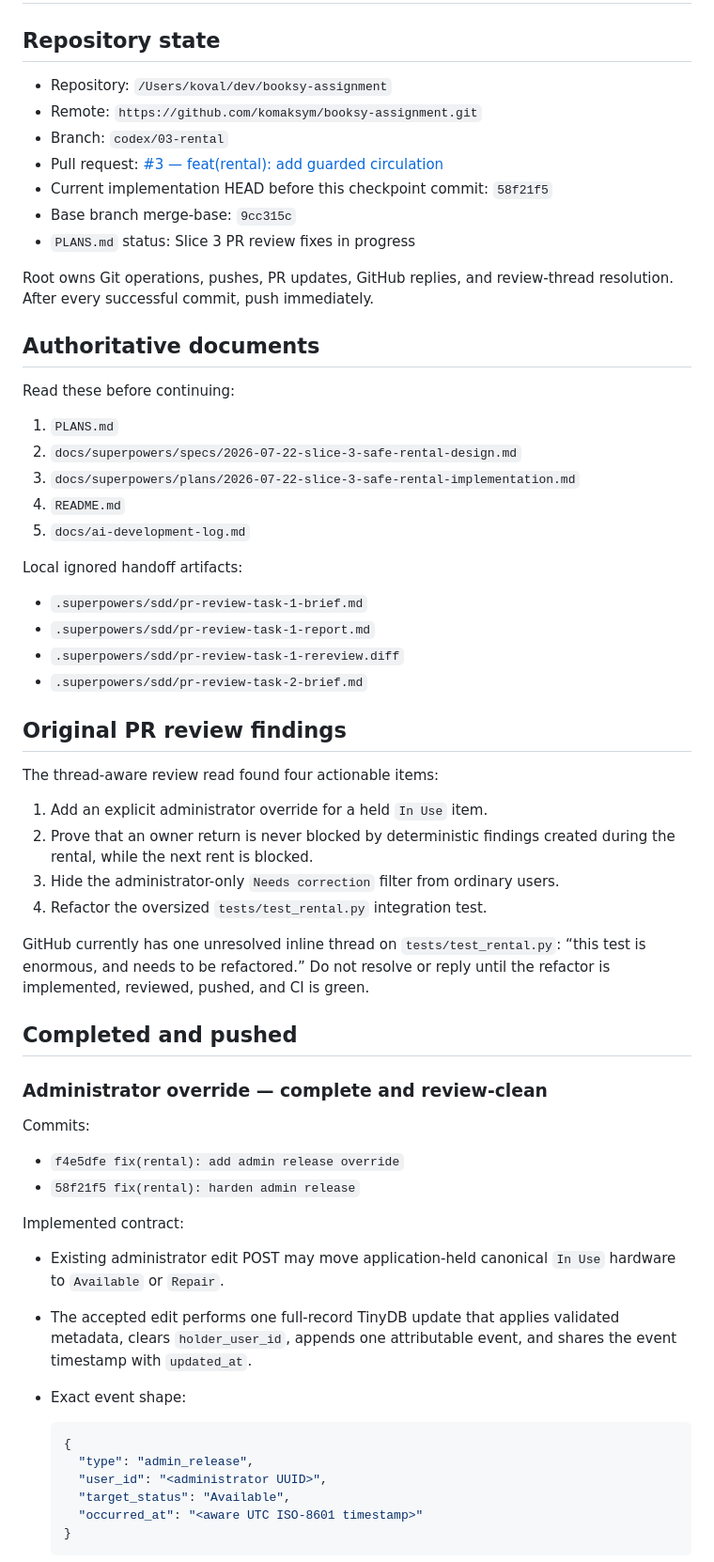
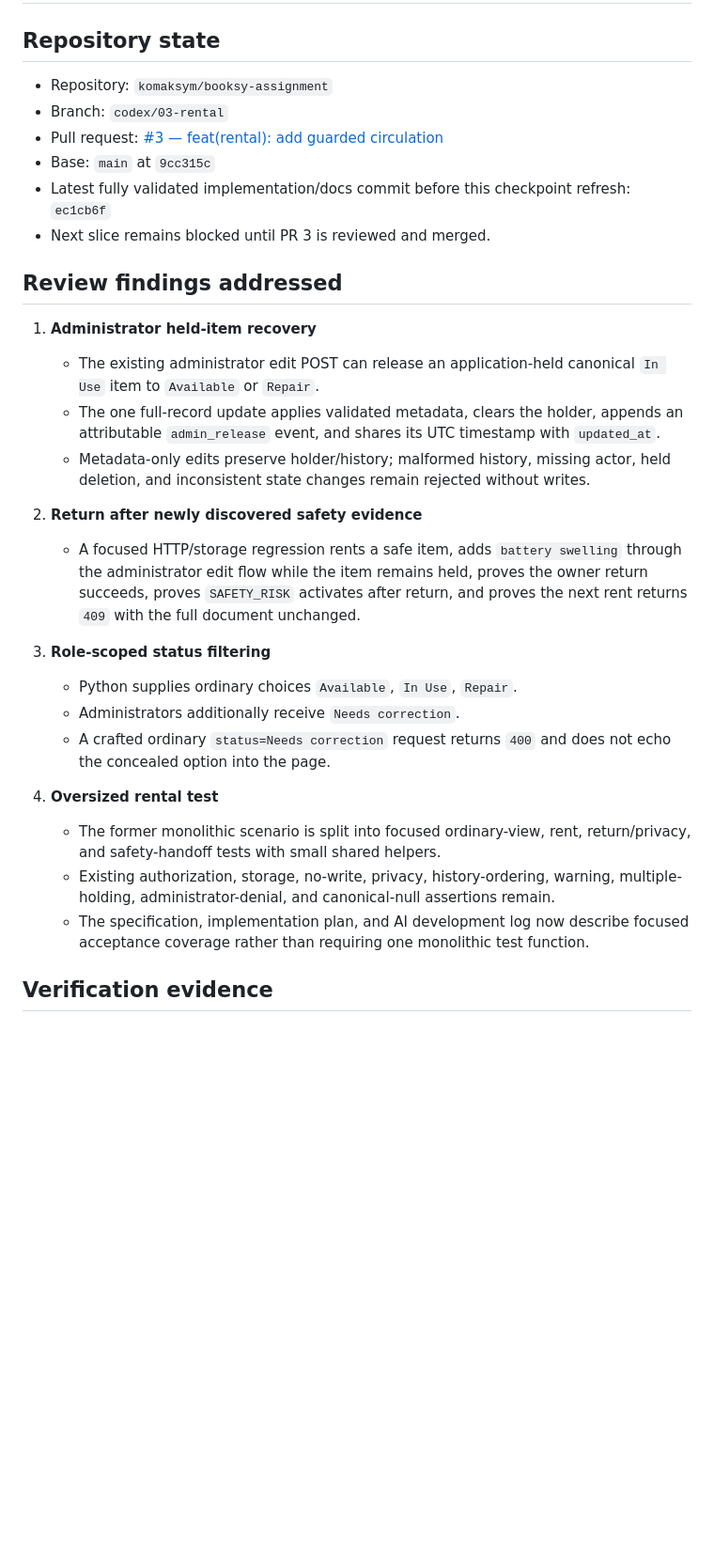
Before and after one commit to komaksym/booksy-assignment, a Markdown page: checkpoint.md, the part around one of its changes. Shown at 94% size. Rendered like a GitHub page; blank space fills up the shorter version.

````diff
--- a/checkpoint.md
+++ b/checkpoint.md
@@ -2,73 +2,43 @@
 
 ## Repository state
 
-- Repository: `/Users/koval/dev/booksy-assignment`
-- Remote: `https://github.com/komaksym/booksy-assignment.git`
+- Repository: `komaksym/booksy-assignment`
 - Branch: `codex/03-rental`
 - Pull request: [#3 — feat(rental): add guarded circulation](https://github.com/komaksym/booksy-assignment/pull/3)
-- Current implementation HEAD before this checkpoint commit: `58f21f5`
-- Base branch merge-base: `9cc315c`
-- `PLANS.md` status: Slice 3 PR review fixes in progress
+- Base: `main` at `9cc315c`
+- Latest fully validated implementation/docs commit before this checkpoint refresh: `ec1cb6f`
+- Next slice remains blocked until PR 3 is reviewed and merged.
 
-Root owns Git operations, pushes, PR updates, GitHub replies, and review-thread
-resolution. After every successful commit, push immediately.
+## Review findings addressed
 
-## Authoritative documents
+1. **Administrator held-item recovery**
+   - The existing administrator edit POST can release an application-held canonical
+     `In Use` item to `Available` or `Repair`.
+   - The one full-record update applies validated metadata, clears the holder, appends
+     an attributable `admin_release` event, and shares its UTC timestamp with
+     `updated_at`.
+   - Metadata-only edits preserve holder/history; malformed history, missing actor,
+     held deletion, and inconsistent state changes remain rejected without writes.
 
-Read these before continuing:
+2. **Return after newly discovered safety evidence**
+   - A focused HTTP/storage regression rents a safe item, adds `battery swelling`
+     through the administrator edit flow while the item remains held, proves the
+     owner return succeeds, proves `SAFETY_RISK` activates after return, and proves
+     the next rent returns `409` with the full document unchanged.
 
-1. `PLANS.md`
-2. `docs/superpowers/specs/2026-07-22-slice-3-safe-rental-design.md`
-3. `docs/superpowers/plans/2026-07-22-slice-3-safe-rental-implementation.md`
-4. `README.md`
-5. `docs/ai-development-log.md`
+3. **Role-scoped status filtering**
+   - Python supplies ordinary choices `Available`, `In Use`, `Repair`.
+   - Administrators additionally receive `Needs correction`.
+   - A crafted ordinary `status=Needs correction` request returns `400` and does not
+     echo the concealed option into the page.
 
-Local ignored handoff artifacts:
+4. **Oversized rental test**
+   - The former monolithic scenario is split into focused ordinary-view, rent,
+     return/privacy, and safety-handoff tests with small shared helpers.
+   - Existing authorization, storage, no-write, privacy, history-ordering, warning,
+     multiple-holding, administrator-denial, and canonical-null assertions remain.
+   - The specification, implementation plan, and AI development log now describe
+     focused acceptance coverage rather than requiring one monolithic test function.
 
-- `.superpowers/sdd/pr-review-task-1-brief.md`
-- `.superpowers/sdd/pr-review-task-1-report.md`
-- `.superpowers/sdd/pr-review-task-1-rereview.diff`
-- `.superpowers/sdd/pr-review-task-2-brief.md`
+## Verification evidence
 
-## Original PR review findings
-
-The thread-aware review read found four actionable items:
-
-1. Add an explicit administrator override for a held `In Use` item.
-2. Prove that an owner return is never blocked by deterministic findings created
-   during the rental, while the next rent is blocked.
-3. Hide the administrator-only `Needs correction` filter from ordinary users.
-4. Refactor the oversized `tests/test_rental.py` integration test.
-
-GitHub currently has one unresolved inline thread on
-`tests/test_rental.py`: “this test is enormous, and needs to be refactored.”
-Do not resolve or reply until the refactor is implemented, reviewed, pushed, and CI
-is green.
-
-## Completed and pushed
-
-### Administrator override — complete and review-clean
-
-Commits:
-
-- `f4e5dfe fix(rental): add admin release override`
-- `58f21f5 fix(rental): harden admin release`
-
-Implemented contract:
-
-- Existing administrator edit POST may move application-held canonical `In Use`
-  hardware to `Available` or `Repair`.
-- The accepted edit performs one full-record TinyDB update that applies validated
-  metadata, clears `holder_user_id`, appends one attributable event, and shares the
-  event timestamp with `updated_at`.
-- Exact event shape:
-
-  ```json
-  {
-    "type": "admin_release",
-    "user_id": "<administrator UUID>",
-    "target_status": "Available",
-    "occurred_at": "<aware UTC ISO-8601 timestamp>"
-  }
-  ```
-
````
Also changed, not shown: other parts of checkpoint.md (+22 -87 lines).
